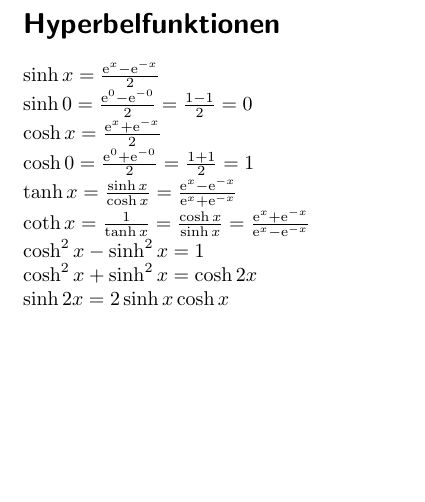
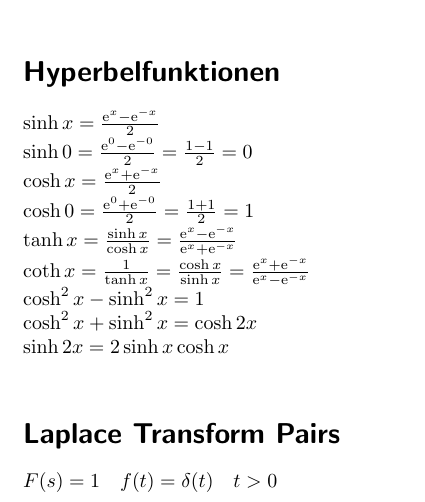
Before and after one commit to aelfimow/math-formularium, a LaTeX document (src/formularium.tex): part of page 4 of 4, cut so that both start at the same text, the shorter picture padded with empty space. Compiled offline with pdfLaTeX.

Commit message:
Laplace transform Pairs

```diff
--- a/src/formularium.tex
+++ b/src/formularium.tex
@@ -147,4 +147,7 @@ $\cosh^{2}{x} - \sinh^{2}{x} = 1$\\
 $\cosh^{2}{x} + \sinh^{2}{x} = \cosh{2x}$\\
 $\sinh{2x} = 2\sinh{x}\cosh{x}$\\
 
+\section*{Laplace Transform Pairs}
+$F(s) = 1 \quad f(t) = \delta(t) \quad t > 0$\\
+
 \end{document}
```
